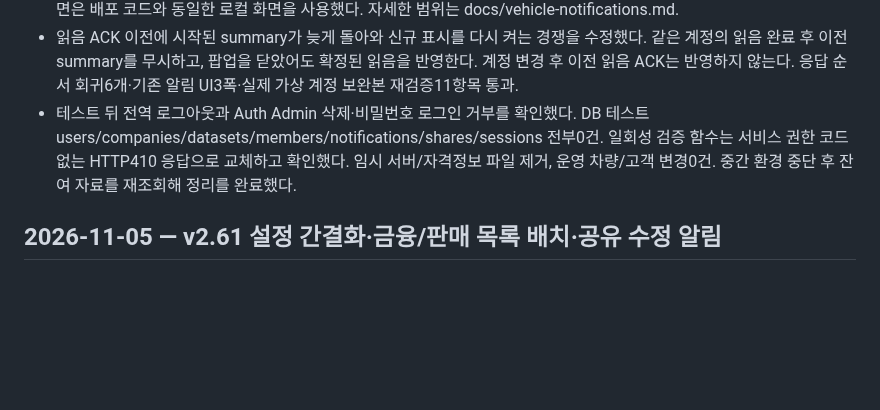
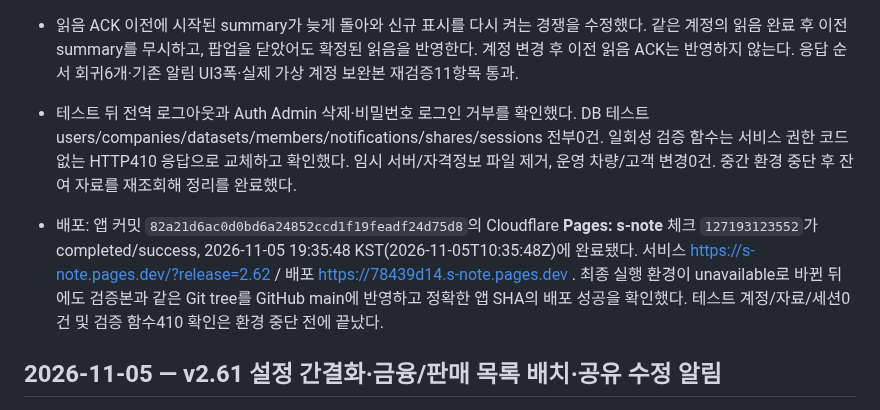
Before and after one commit to spooky1121/s-note, a Markdown page: PROJECT_HISTORY.md, the part around the change. Rendered like a GitHub page; blank space fills up the shorter version.

Commit message:
[skip ci] Record live notification test cleanup and v2.62 deployment

```diff
--- a/PROJECT_HISTORY.md
+++ b/PROJECT_HISTORY.md
@@ -6,6 +6,8 @@
 - 읽음 ACK 이전에 시작된 summary가 늦게 돌아와 신규 표시를 다시 켜는 경쟁을 수정했다. 같은 계정의 읽음 완료 후 이전 summary를 무시하고, 팝업을 닫았어도 확정된 읽음을 반영한다. 계정 변경 후 이전 읽음 ACK는 반영하지 않는다. 응답 순서 회귀6개·기존 알림 UI3폭·실제 가상 계정 보완본 재검증11항목 통과.
 - 테스트 뒤 전역 로그아웃과 Auth Admin 삭제·비밀번호 로그인 거부를 확인했다. DB 테스트 users/companies/datasets/members/notifications/shares/sessions 전부0건. 일회성 검증 함수는 서비스 권한 코드 없는 HTTP410 응답으로 교체하고 확인했다. 임시 서버/자격정보 파일 제거, 운영 차량/고객 변경0건. 중간 환경 중단 후 잔여 자료를 재조회해 정리를 완료했다.
 
+
+- 배포: 앱 커밋 `82a21d6ac0d0bd6a24852ccd1f19feadf24d75d8`의 Cloudflare **Pages: s-note** 체크 `127193123552`가 completed/success, 2026-11-05 19:35:48 KST(2026-11-05T10:35:48Z)에 완료됐다. 서비스 https://s-note.pages.dev/?release=2.62 / 배포 https://78439d14.s-note.pages.dev . 최종 실행 환경이 unavailable로 바뀐 뒤에도 검증본과 같은 Git tree를 GitHub main에 반영하고 정확한 앱 SHA의 배포 성공을 확인했다. 테스트 계정/자료/세션0건 및 검증 함수410 확인은 환경 중단 전에 끝났다.
 
 ## 2026-11-05 — v2.61 설정 간결화·금융/판매 목록 배치·공유 수정 알림
 
```
